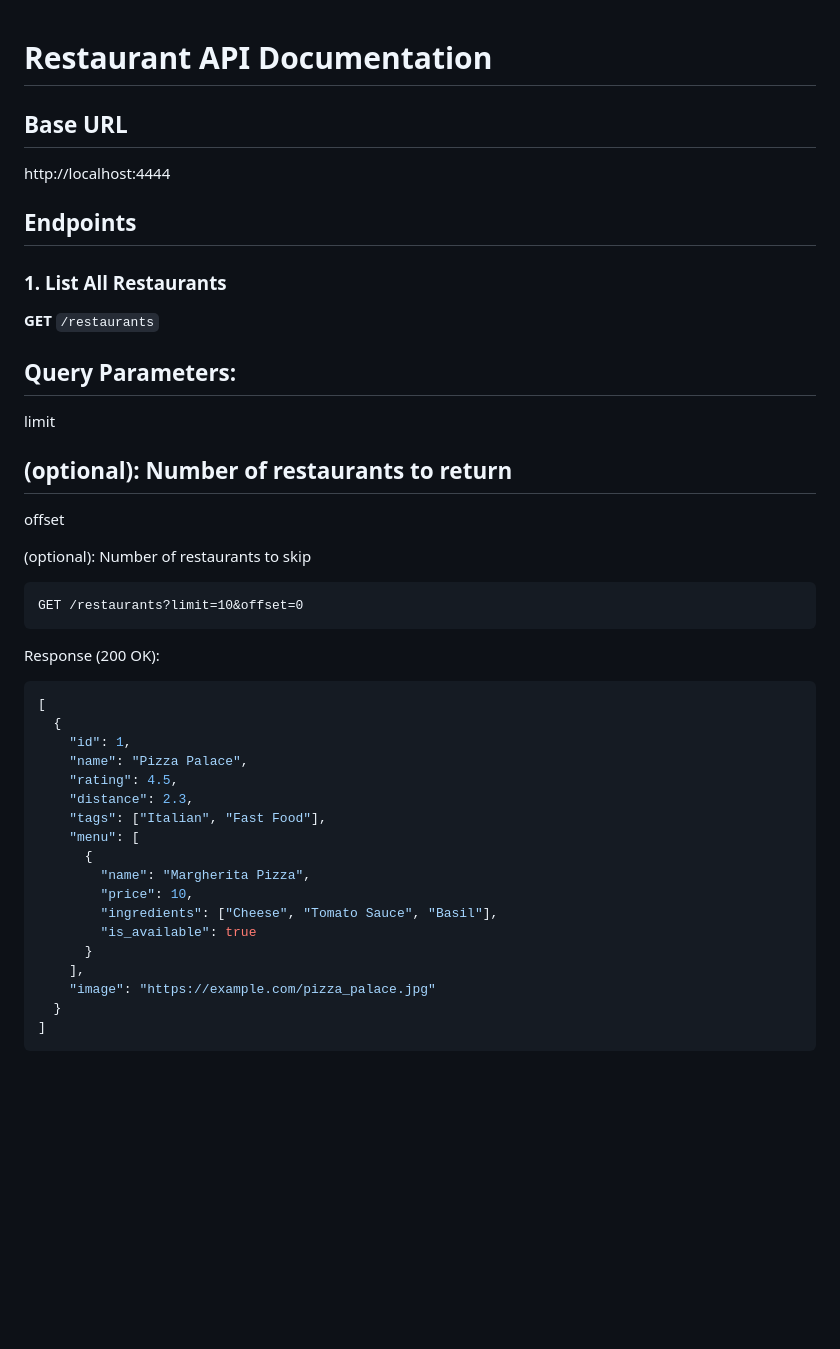
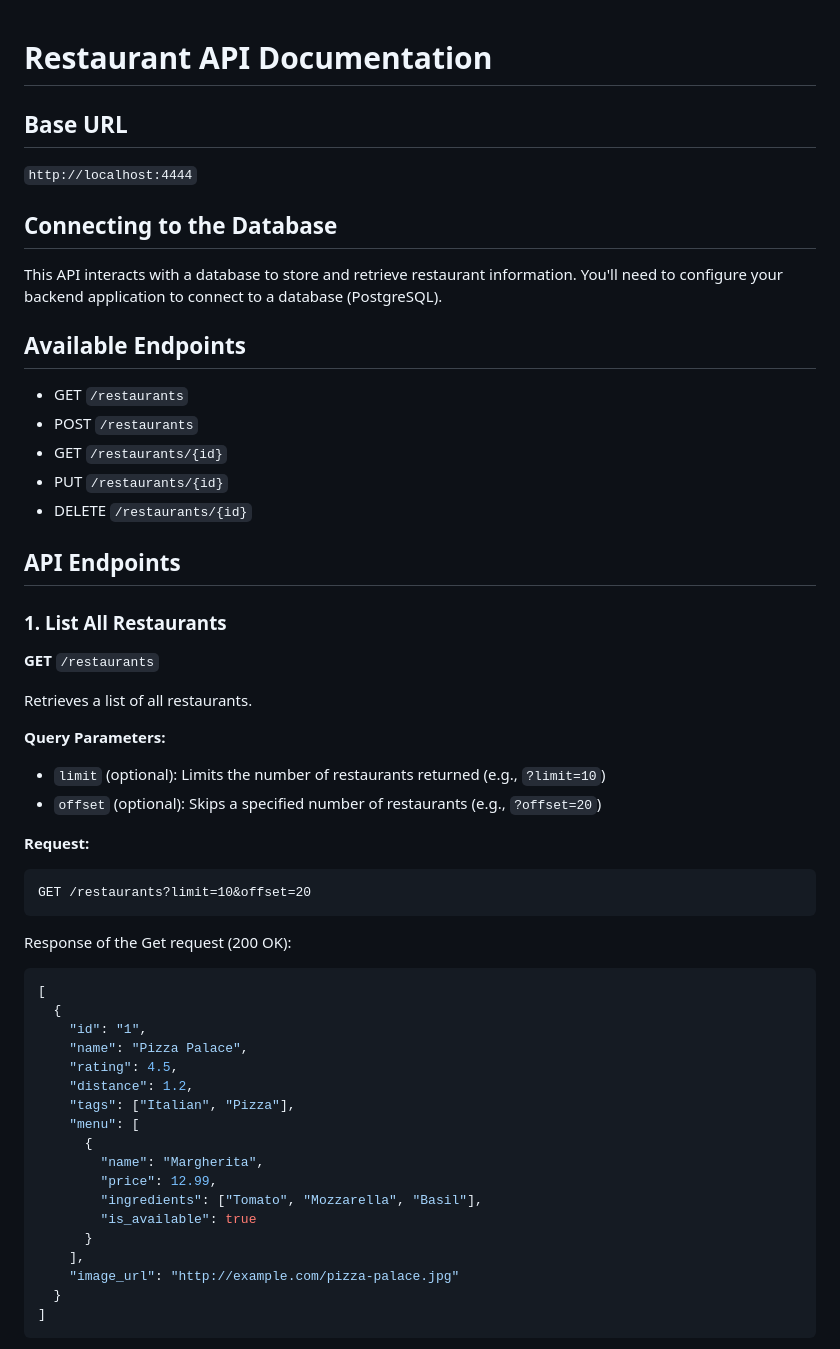
Before and after one commit to Isha-002/mock-api, a Markdown page: README.md, the part around the change printed below. Drawn GitHub-style; blank space fills up the shorter version.

````diff
--- a/README.md
+++ b/README.md
@@ -1,50 +1,52 @@
+
+
 # Restaurant API Documentation
 
 ## Base URL
+`http://localhost:4444`
 
+## Connecting to the Database
+This API interacts with a database to store and retrieve restaurant information. You'll need to configure your backend application to connect to a database (PostgreSQL).
 
-http://localhost:4444
+## Available Endpoints
+- GET `/restaurants`
+- POST `/restaurants`
+- GET `/restaurants/{id}`
+- PUT `/restaurants/{id}`
+- DELETE `/restaurants/{id}`
 
-
-
-## Endpoints
+## API Endpoints
 
 ### 1. List All Restaurants
 **GET** `/restaurants`
 
-Query Parameters:
--
+Retrieves a list of all restaurants.
 
-limit
+**Query Parameters:**
+- `limit` (optional): Limits the number of restaurants returned (e.g., `?limit=10`)
+- `offset` (optional): Skips a specified number of restaurants (e.g., `?offset=20`)
 
- (optional): Number of restaurants to return
--
-
-offset
-
- (optional): Number of restaurants to skip
-
+**Request:**
 ```http
-GET /restaurants?limit=10&offset=0
+GET /restaurants?limit=10&offset=20
 ```
-
-Response (200 OK):
+Response of the Get request (200 OK):
 ```json
 [
   {
-    "id": 1,
+    "id": "1",
     "name": "Pizza Palace",
     "rating": 4.5,
-    "distance": 2.3,
-    "tags": ["Italian", "Fast Food"],
+    "distance": 1.2,
+    "tags": ["Italian", "Pizza"],
     "menu": [
       {
-        "name": "Margherita Pizza",
-        "price": 10,
-        "ingredients": ["Cheese", "Tomato Sauce", "Basil"],
+        "name": "Margherita",
+        "price": 12.99,
+        "ingredients": ["Tomato", "Mozzarella", "Basil"],
         "is_available": true
       }
     ],
-    "image": "https://example.com/pizza_palace.jpg"
+    "image_url": "http://example.com/pizza-palace.jpg"
   }
 ]
````
Also changed, not shown: other parts of README.md (+159 -88 lines).
